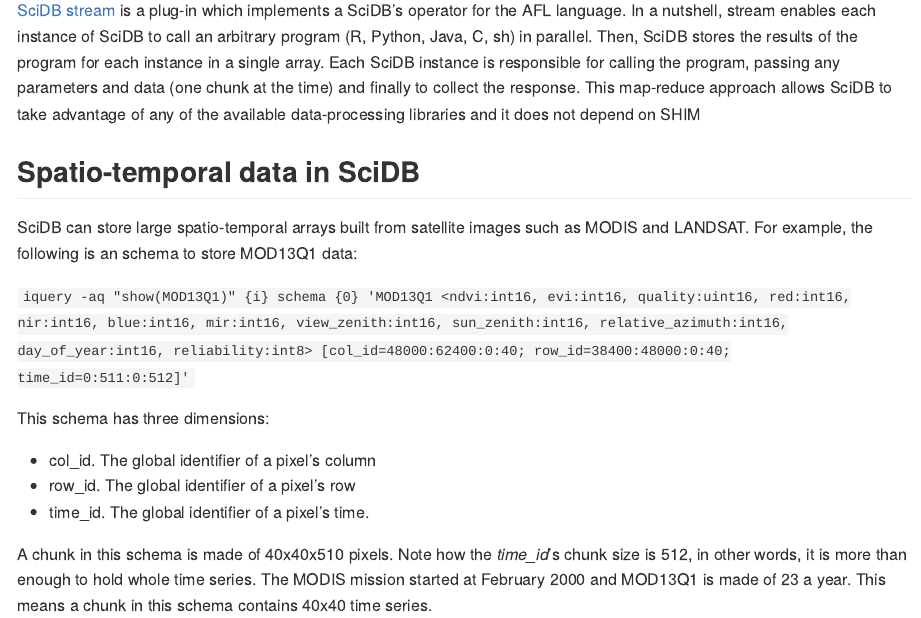
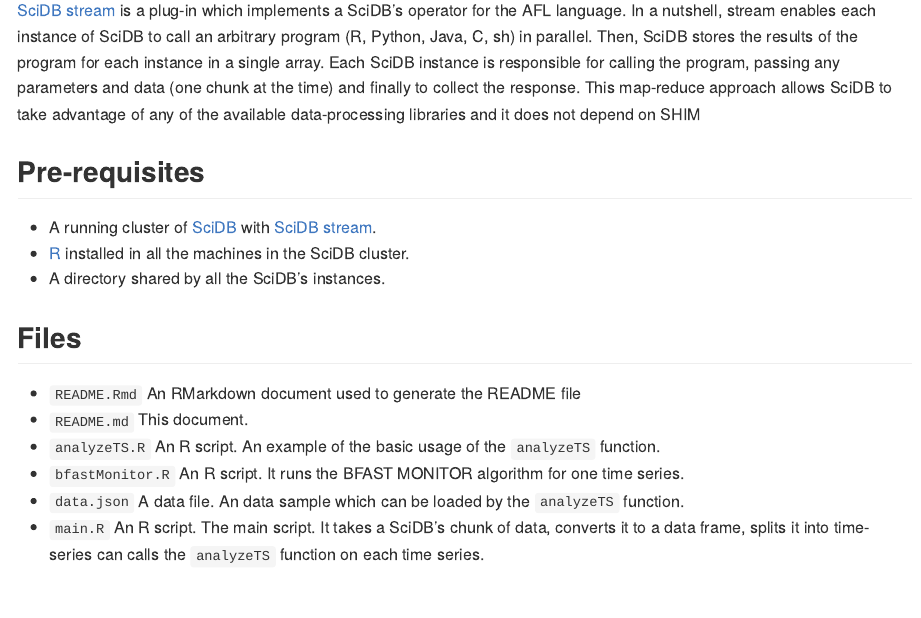
Before and after one commit to albhasan/sdbStreamR4ts, an R Markdown document (README.Rmd): the page in a window 1100 px wide, from 310 px down. Rendered offline with R 4.5, knitr and Pandoc, with nearby package versions; some code elsewhere in the file could not run offline.

Commit message:
doc updated

```diff
--- a/README.Rmd
+++ b/README.Rmd
@@ -16,6 +16,24 @@
 
 [SciDB stream](https://github.com/Paradigm4/stream/) is a plug-in which implements a SciDB's operator for the AFL language. In a nutshell, stream enables each instance of SciDB to call an arbitrary program (R, Python, Java, C, sh) in parallel. Then, SciDB stores the results of the program for each instance in a single array. Each SciDB instance is responsible for calling the program,
 passing any parameters and data (one chunk at the time) and finally to collect the response. This map-reduce approach allows SciDB to take advantage of any of the available data-processing libraries and it does not depend on SHIM
+
+
+## Pre-requisites
+
+* A running cluster of [SciDB](https://en.wikipedia.org/wiki/SciDB)  with [SciDB stream](https://github.com/Paradigm4/stream/).
+* [R](https://www.r-project.org) installed in all the machines in the SciDB cluster.
+* A directory shared by all the SciDB's instances.
+
+
+## Files
+
+* `README.Rmd`      An RMarkdown document used to generate the README file
+* `README.md`       This document.
+* `analyzeTS.R`     An R script. An example of the basic usage of the `analyzeTS` function.
+* `bfastMonitor.R` 	An R script. It runs the BFAST MONITOR algorithm for one time series.
+* `data.json` 	    A data file. An data sample which can be loaded by the `analyzeTS` function.
+* `main.R`          An R script. The main script. It takes a SciDB's chunk of data, converts it to a data frame, splits it into time-series can calls the `analyzeTS` function on each time series.
+
 
 ## Spatio-temporal data in SciDB
 
```
